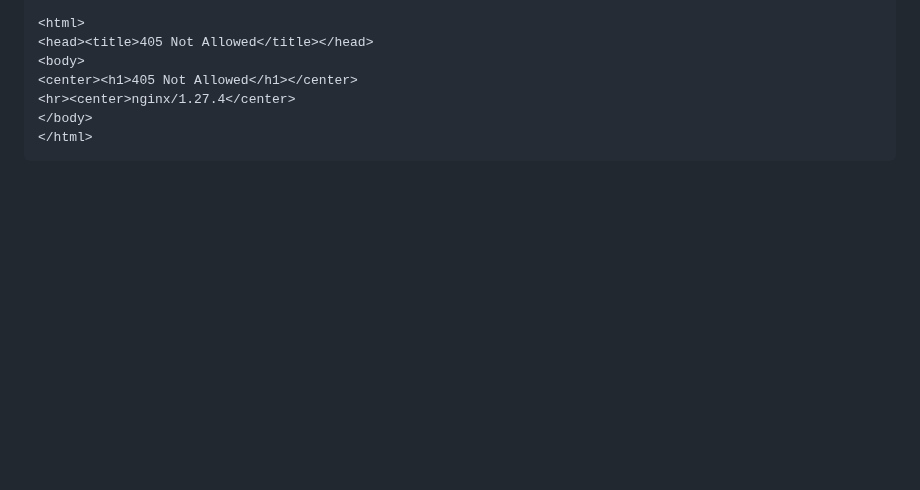
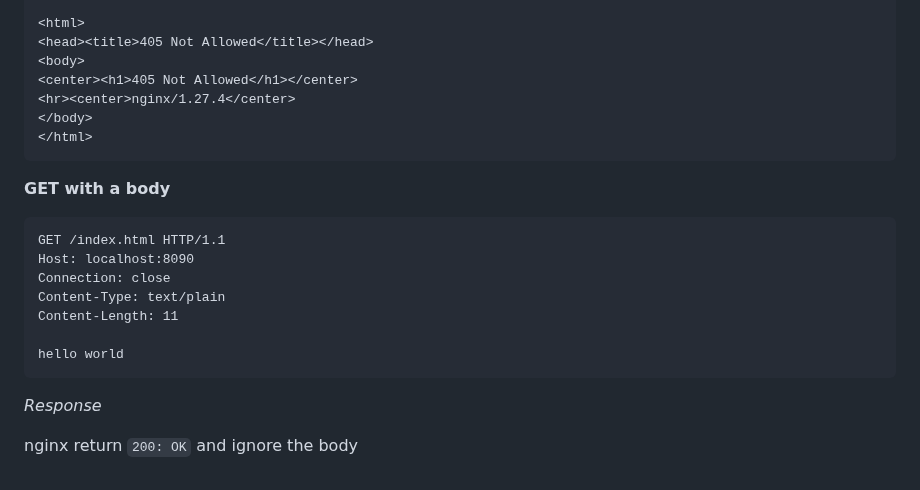
Before and after one commit to s-t-e-v/nginx_tester, a Markdown page: README.md, the part around the change. Rendered like a GitHub page; blank space fills up the shorter version.

Commit message:
add tests

````diff
--- a/README.md
+++ b/README.md
@@ -744,3 +744,19 @@ Connection: close
 </body>
 </html>
 ```
+
+**GET with a body**
+
+```
+GET /index.html HTTP/1.1
+Host: localhost:8090
+Connection: close
+Content-Type: text/plain
+Content-Length: 11
+
+hello world
+```
+
+*Response*
+
+nginx return `200: OK` and ignore the body
````
